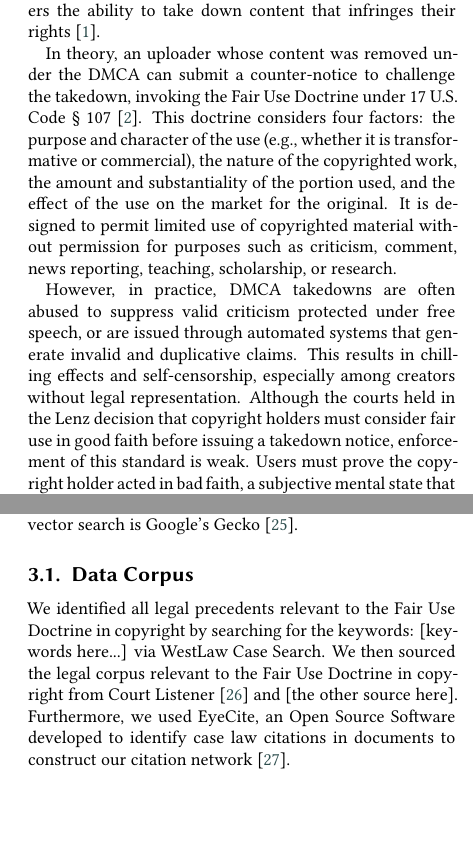
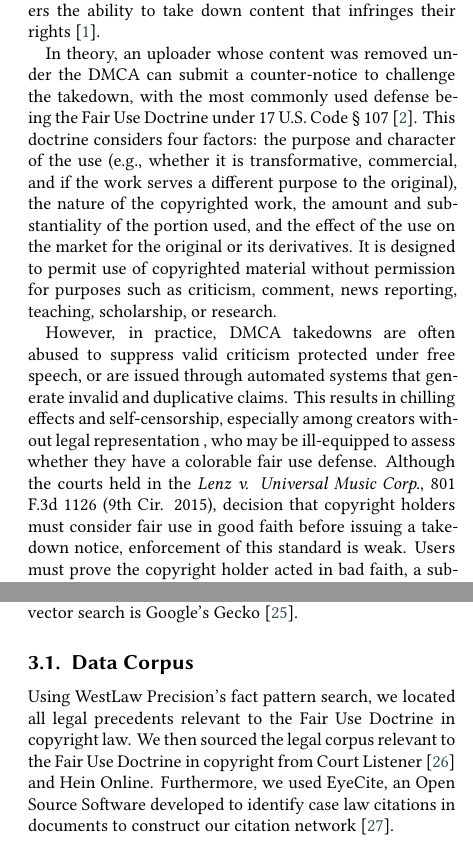
Before and after one commit to justinhjy1004/FairUseLegalBot, a LaTeX document (ConferencePaper/main.tex, which reads ConferencePaper/01_Introduction.tex, ConferencePaper/03_Methods.tex): two parts of the columns of pages 1 and 3 of 8, joined at a grey line, cut so that both start at the same text, the shorter picture padded with empty space. Compiled offline with XeLaTeX; a LaTeX package or settings file that is missing is left out.

Commit message:
added some changes

```diff
--- a/ConferencePaper/01_Introduction.tex
+++ b/ConferencePaper/01_Introduction.tex
@@ -2,15 +2,15 @@
 
 The Digital Millennium Copyright Act (DMCA) provides platforms such as YouTube with safe harbor protection from copyright infringement claims related to content uploaded by their users, as long as they offer copyright holders the ability to take down content that infringes their rights \cite{16_DMCA}.
 
-In theory, an uploader whose content was removed under the DMCA can submit a counter-notice to challenge the takedown, invoking the Fair Use Doctrine under 17 U.S. Code § 107 \cite{15_USC107}. This doctrine considers four factors: the purpose and character of the use (e.g., whether it is transformative or commercial), the nature of the copyrighted work, the amount and substantiality of the portion used, and the effect of the use on the market for the original. It is designed to permit limited use of copyrighted material without permission for purposes such as criticism, comment, news reporting, teaching, scholarship, or research.
+In theory, an uploader whose content was removed under the DMCA can submit a counter-notice to challenge the takedown, with the most commonly used defense being the Fair Use Doctrine under 17 U.S. Code § 107 \cite{15_USC107}. This doctrine considers four factors: the purpose and character of the use (e.g., whether it is transformative, commercial, and if the work serves a different purpose to the original), the nature of the copyrighted work, the amount and substantiality of the portion used, and the effect of the use on the market for the original or its derivatives. It is designed to permit use of copyrighted material without permission for purposes such as criticism, comment, news reporting, teaching, scholarship, or research.
 
-However, in practice, DMCA takedowns are often abused to suppress valid criticism protected under free speech, or are issued through automated systems that generate invalid and duplicative claims. This results in chilling effects and self-censorship, especially among creators without legal representation. Although the courts held in the Lenz decision that copyright holders must consider fair use in good faith before issuing a takedown notice, enforcement of this standard is weak. Users must prove the copyright holder acted in bad faith, a subjective mental state that is difficult to determine, rendering the safeguard largely ineffective in practice \cite{21a_DMCAAbuse, 21b_DMCAAbuse}.
+However, in practice, DMCA takedowns are often abused to suppress valid criticism protected under free speech, or are issued through automated systems that generate invalid and duplicative claims. This results in chilling effects and self-censorship, especially among creators without legal representation , who may be ill-equipped to assess whether they have a colorable fair use defense. Although the courts held in the \textit{Lenz v. Universal Music Corp.}, 801 F.3d 1126 (9th Cir. 2015), decision that copyright holders must consider fair use in good faith before issuing a takedown notice, enforcement of this standard is weak. Users must prove the copyright holder acted in bad faith, a subjective mental state that is difficult to determine, rendering the safeguard largely ineffective in practice \cite{21a_DMCAAbuse, 21b_DMCAAbuse}.
 
 \subsection{LLMs in Legal Assistance}
 
 With the advancement of Large Language Models (LLMs), particularly in the legal domain, there is growing potential for these technologies to offer legal assistance to content creators who might otherwise lack representation to assert fair use claims \cite{10_LLMFewShotLearner, 20_LLMSurvey, 05_BuildingJusticeBot}. While LLMs can automate tasks such as annotation, issue-spotting, interpretation of short legal texts, and even generating legally plausible conclusions, they still fall short in areas that require precise rule recall, multi-step reasoning, and the explanation of legal inferences \cite{06_GPTAnnotateTextualData, 22_LegalBench}. Even Retrieval-Augmented Generation (RAG) models from major legal research platforms are prone to hallucinations, including fabricating case law and misinterpreting precedents \cite{04_LegalHallucination, 04b_HallucinationFree}.
 
-Following the typology of RAG-based hallucinations proposed in \cite{04b_HallucinationFree}, persistent issues arise from a combination of naive retrieval, inapplicable authority, sycophancy (i.e., the tendency to agree with a given text even when it is inaccurate), and reasoning errors. We hypothesize that local domain improvements—specifically, building expertise within a narrow subfield of legal doctrine—can improve the deployment performance of LLMs in certain legal contexts. Such narrowly focused local subfield experts can potentially be combined to provide more general automated legal assistance. Currently, we focus on the Fair Use Doctrine in copyright law as a case study.  This is conceptually similar to Mixture of Experts (MoE) models \cite{13_AdaptiveMoE}. However, our focus is on improving the non-parametric memory component of RAG by combining Knowledge Graphs and granular retrieval strategies in the Fair Use Doctrine \cite{23_NonParametricRAGContinualLearning, 01_UnifyingKGwithLLM, 03b_SemanticRepresentationContextual, 02_DenseRetrieval}.
+Following the typology of RAG-based hallucinations proposed in \cite{04b_HallucinationFree}, persistent issues arise from a combination of naive retrieval, inapplicable authority, sycophancy (i.e., the tendency to agree with a given text even when it is inaccurate), and reasoning errors. We hypothesize that local domain improvements—specifically, building expertise within a narrow subfield of legal doctrine—can improve the deployment performance of LLMs in certain legal contexts. Such narrowly focused local subfield experts can potentially be combined to provide more general automated legal assistance. Currently, we focus on the Fair Use Doctrine in copyright law as a case study.  This is conceptually similar to Mixture of Experts (MoE) models \cite{13_AdaptiveMoE}. However, our focus is on improving the non-parametric memory component of RAG by combining knowledge graphs and granular retrieval strategies in the Fair Use Doctrine \cite{23_NonParametricRAGContinualLearning, 01_UnifyingKGwithLLM, 03b_SemanticRepresentationContextual, 02_DenseRetrieval}.
 
 \subsection{Local Expertise and Structured Reasoning}
 
--- a/ConferencePaper/03_Methods.tex
+++ b/ConferencePaper/03_Methods.tex
@@ -17,7 +17,7 @@ The Large Language Model used is Google's Gemini Flash 2.0 \cite{11_GeminiLLM},
 
 \subsection{Data Corpus}
 
-We identified all legal precedents relevant to the Fair Use Doctrine in copyright by searching for the keywords: [keywords here...] via WestLaw Case Search. We then sourced the legal corpus relevant to the Fair Use Doctrine in copyright from Court Listener \cite{25_free_law_project_recap_2020} and [the other source here]. Furthermore, we used EyeCite, an Open Source Software developed to identify case law citations in documents to construct our citation network \cite{24_eyecite}.
+Using WestLaw Precision's fact pattern search, we located all legal precedents relevant to the Fair Use Doctrine in copyright law. We then sourced the legal corpus relevant to the Fair Use Doctrine in copyright from Court Listener \cite{25_free_law_project_recap_2020} and Hein Online. Furthermore, we used EyeCite, an Open Source Software developed to identify case law citations in documents to construct our citation network \cite{24_eyecite}.
 
 \begin{table}[h!]
   \centering
```
Also changed, not shown: ConferencePaper/02_Literature Review and Related Work.tex (+3 -3 lines), ConferencePaper/main.pdf, ConferencePaper/01_Introduction.tex (2 more changed lines), ConferencePaper/03_Methods.tex (6 more changed lines), 2 other files.
